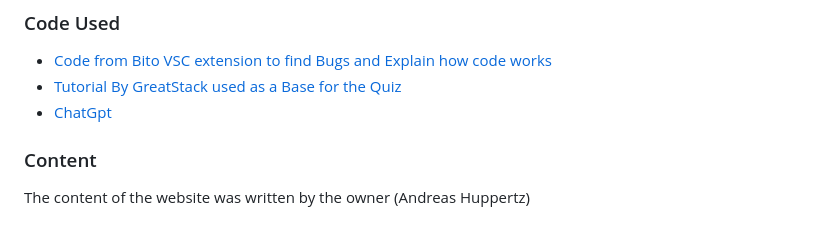
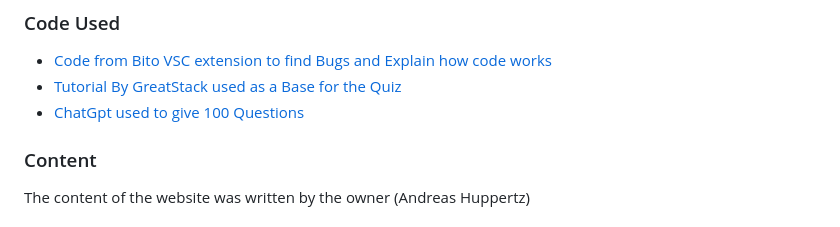
Before and after one commit to MrHaJu/Code-Institute-Projekt-2-CSS-HTML-JavaScript, a Markdown page: readme.md, the part around the change. Rendered like a GitHub page.

Commit message:
add chatgpt mention

```diff
--- a/readme.md
+++ b/readme.md
@@ -199,7 +199,7 @@ Please view the [testing.md](testing.md) file for more information on the testin
 
 * [Code from Bito VSC extension to find Bugs and Explain how code works](https://marketplace.visualstudio.com/items?itemName=Bito.Bito)
 * [Tutorial By GreatStack used as a Base for the Quiz](https://youtu.be/PBcqGxrr9g8)
-* [ChatGpt](Https://openai.com)
+* [ChatGpt used to give 100 Questions ](Https://openai.com)
 
 
 ### Content
```
